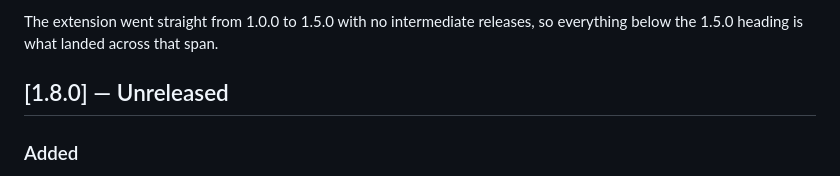
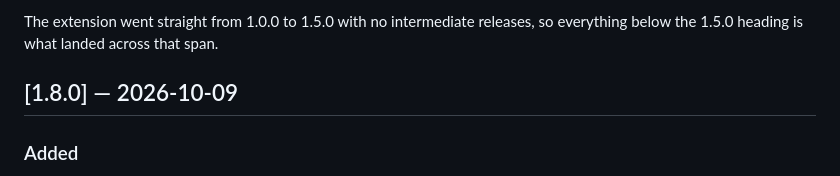
Before and after one commit to ya8282/oculist, a Markdown page: CHANGELOG.md, the part around the change. Drawn GitHub-style.

Commit message:
docs: date the v1.8.0 changelog entry (live 2026-10-09)

```diff
--- a/CHANGELOG.md
+++ b/CHANGELOG.md
@@ -5,7 +5,7 @@ All notable changes to Oculist. Format based on [Keep a Changelog](https://keepa
 The extension went straight from 1.0.0 to 1.5.0 with no intermediate releases, so everything
 below the 1.5.0 heading is what landed across that span.
 
-## [1.8.0] — Unreleased
+## [1.8.0] — 2026-10-09
 
 ### Added
 
```
